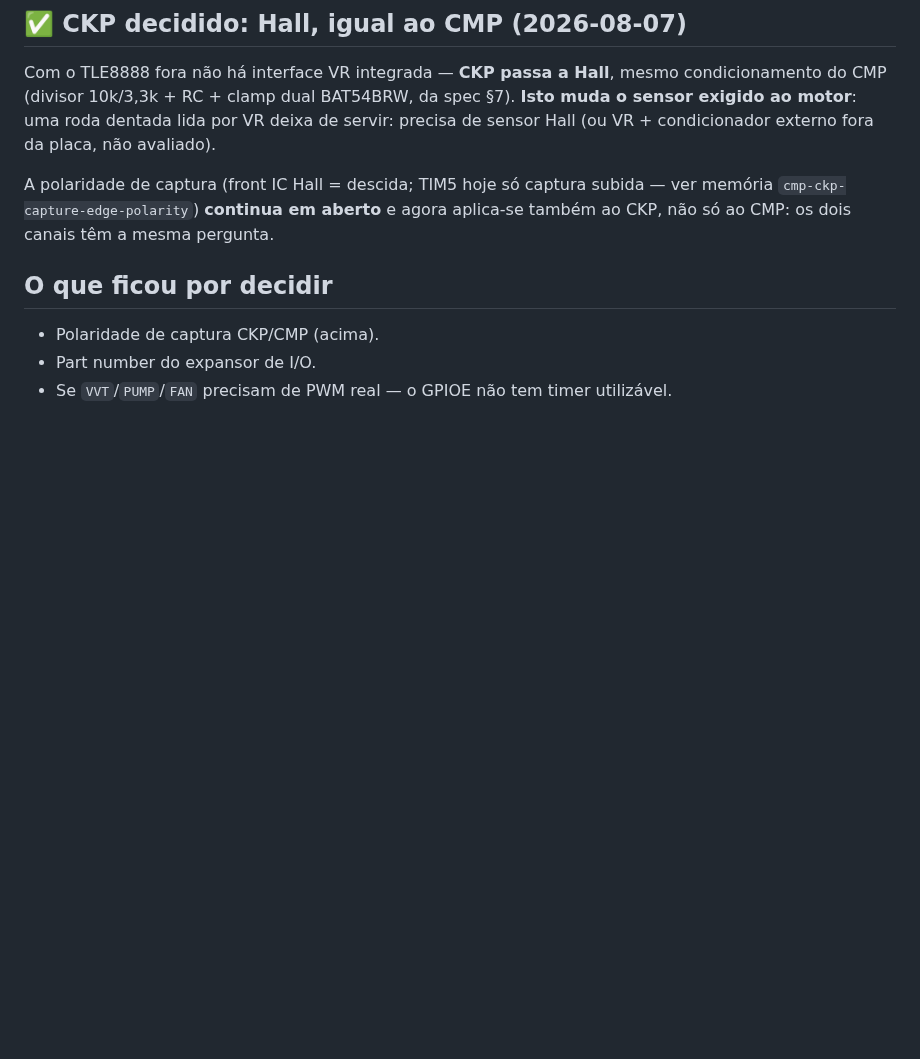
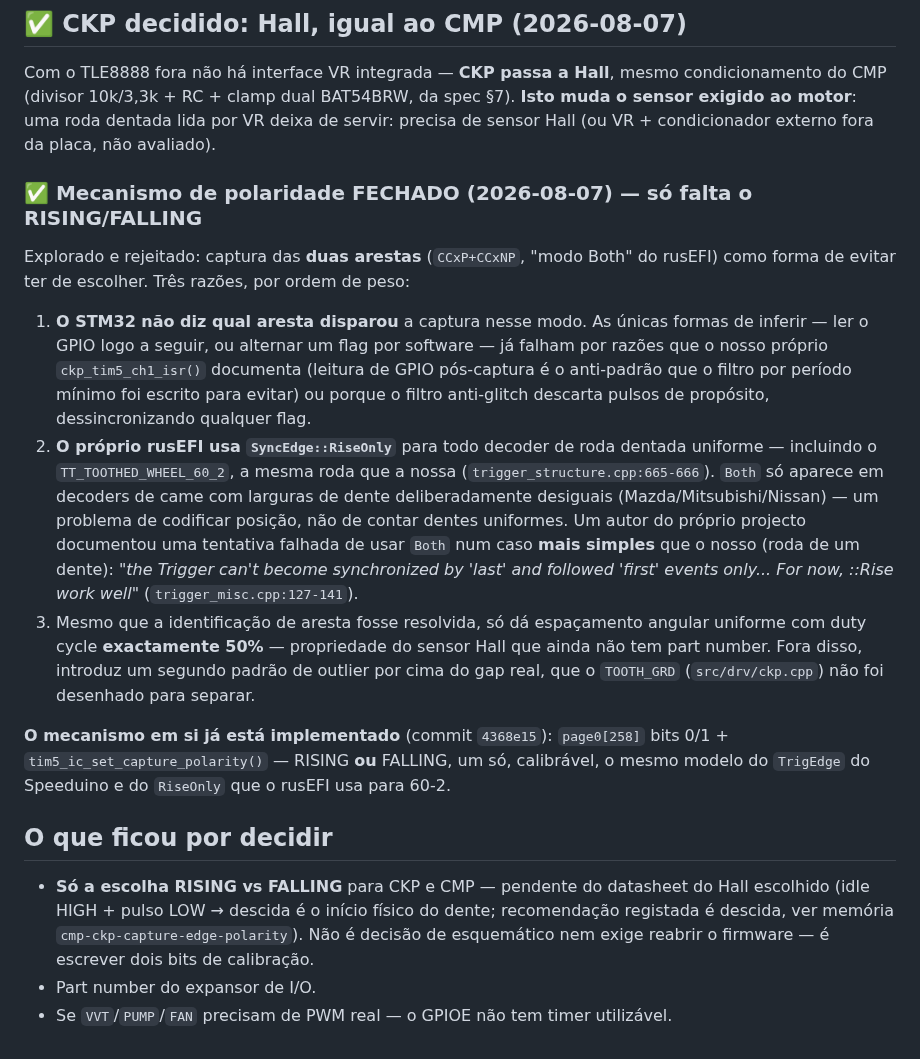
Before and after one commit to pbuchabqui/OpenEMS, a Markdown page: docs/hw/architecture_v2.md, the part around the change. Rendered like a GitHub page; blank space fills up the shorter version.

Commit message:
docs(hw): fecha o "modo Both" do CKP/CMP — só falta RISING/FALLING
Exploração pedida na conversa anterior: capturar as duas arestas do
TIM5 (CCxP+CCxNP) como forma de evitar escolher subida ou descida.
Rejeitado, três razões:

1. O STM32 não expõe qual aresta disparou a captura nesse modo. Ler o
   GPIO a seguir é o anti-padrão que ckp_tim5_ch1_isr() já documenta
   como inseguro em alta rotação; alternar flag por software
   dessincroniza sempre que o filtro anti-glitch descarta um pulso.
2. O próprio rusEFI usa SyncEdge::RiseOnly para todo decoder de roda
   dentada uniforme, incluindo TT_TOOTHED_WHEEL_60_2 — a nossa roda
   (trigger_structure.cpp:665-666). Both só serve decoders de came com
   dentes deliberadamente desiguais. Um autor do próprio rusEFI
   documentou tentativa falhada de Both numa roda mais simples que a
   nossa (trigger_misc.cpp:127-141): "the Trigger can't become
   synchronized by 'last' and followed 'first' events only... For now,
   ::Rise work well".
3. Só dá espaçamento uniforme com duty cycle exactamente 50% — ainda
   sem part number — e fora disso corrompe o TOOTH_GRD.

O mecanismo de polaridade em si já estava implementado (page0[258] +
tim5_ic_set_capture_polarity(), commit 4368e15) — a exploração não
mudou isso, só descartou a alternativa. Fica pendente SÓ a escolha
RISING/FALLING, quando o Hall (CKP e CMP, ambos decididos na v2) tiver
datasheet.

02_ckp.md marcado stale — ainda descrevia CKP por interface VR do
TLE8888, void desde a arquitectura v2. Redesenhar espelhando 03_cmp.md
quando o part number fechar.

Co-Authored-By: Claude Opus 5 <noreply@anthropic.com>

```diff
--- a/docs/hw/architecture_v2.md
+++ b/docs/hw/architecture_v2.md
@@ -74,12 +74,38 @@ condicionamento do CMP (divisor 10k/3,3k + RC + clamp dual BAT54BRW, da spec §7
 **Isto muda o sensor exigido ao motor**: uma roda dentada lida por VR deixa de servir:
 precisa de sensor Hall (ou VR + condicionador externo fora da placa, não avaliado).
 
-A polaridade de captura (front IC Hall = descida; TIM5 hoje só captura subida — ver
-memória `cmp-ckp-capture-edge-polarity`) **continua em aberto** e agora aplica-se
-também ao CKP, não só ao CMP: os dois canais têm a mesma pergunta.
+### ✅ Mecanismo de polaridade FECHADO (2026-08-07) — só falta o RISING/FALLING
+
+Explorado e rejeitado: captura das **duas arestas** (`CCxP+CCxNP`, "modo Both" do rusEFI)
+como forma de evitar ter de escolher. Três razões, por ordem de peso:
+
+1. **O STM32 não diz qual aresta disparou** a captura nesse modo. As únicas formas de
+   inferir — ler o GPIO logo a seguir, ou alternar um flag por software — já falham por
+   razões que o nosso próprio `ckp_tim5_ch1_isr()` documenta (leitura de GPIO pós-captura
+   é o anti-padrão que o filtro por período mínimo foi escrito para evitar) ou porque o
+   filtro anti-glitch descarta pulsos de propósito, dessincronizando qualquer flag.
+2. **O próprio rusEFI usa `SyncEdge::RiseOnly`** para todo decoder de roda dentada
+   uniforme — incluindo o `TT_TOOTHED_WHEEL_60_2`, a mesma roda que a nossa
+   (`trigger_structure.cpp:665-666`). `Both` só aparece em decoders de came com
+   larguras de dente deliberadamente desiguais (Mazda/Mitsubishi/Nissan) — um problema
+   de codificar posição, não de contar dentes uniformes. Um autor do próprio projecto
+   documentou uma tentativa falhada de usar `Both` num caso **mais simples** que o nosso
+   (roda de um dente): *"the Trigger can't become synchronized by 'last' and followed
+   'first' events only... For now, ::Rise work well"* (`trigger_misc.cpp:127-141`).
+3. Mesmo que a identificação de aresta fosse resolvida, só dá espaçamento angular
+   uniforme com duty cycle **exactamente 50%** — propriedade do sensor Hall que ainda
+   não tem part number. Fora disso, introduz um segundo padrão de outlier por cima do
+   gap real, que o `TOOTH_GRD` (`src/drv/ckp.cpp`) não foi desenhado para separar.
+
+**O mecanismo em si já está implementado** (commit `4368e15`): `page0[258]` bits 0/1 +
+`tim5_ic_set_capture_polarity()` — RISING **ou** FALLING, um só, calibrável, o mesmo
+modelo do `TrigEdge` do Speeduino e do `RiseOnly` que o rusEFI usa para 60-2.
 
 ## O que ficou por decidir
 
-- Polaridade de captura CKP/CMP (acima).
+- **Só a escolha RISING vs FALLING** para CKP e CMP — pendente do datasheet do Hall
+  escolhido (idle HIGH + pulso LOW → descida é o início físico do dente; recomendação
+  registada é descida, ver memória `cmp-ckp-capture-edge-polarity`). Não é decisão de
+  esquemático nem exige reabrir o firmware — é escrever dois bits de calibração.
 - Part number do expansor de I/O.
 - Se `VVT`/`PUMP`/`FAN` precisam de PWM real — o GPIOE não tem timer utilizável.
```
Also changed, not shown: docs/hw/pinout_v2.md (+4 -2 lines), 1 other file.
